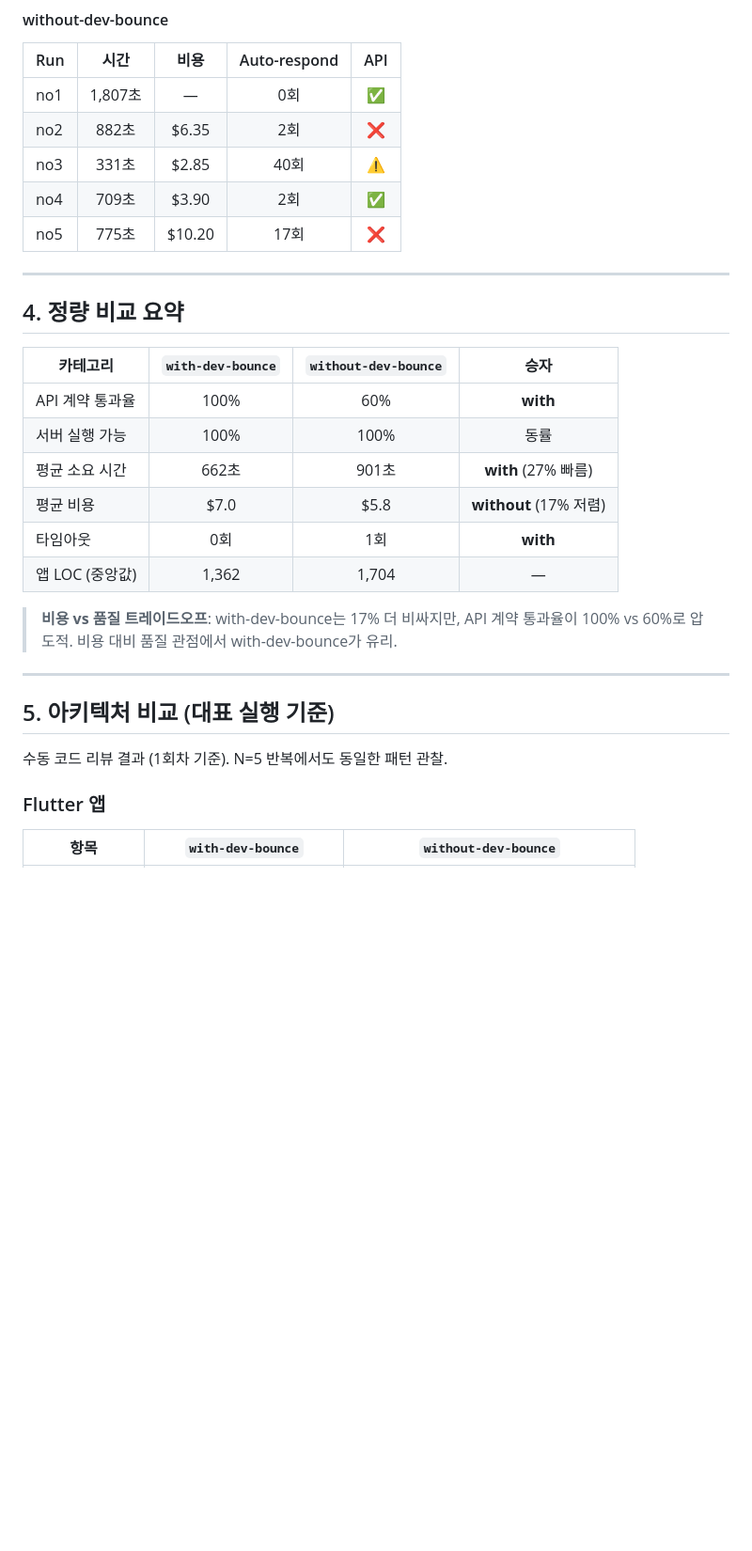
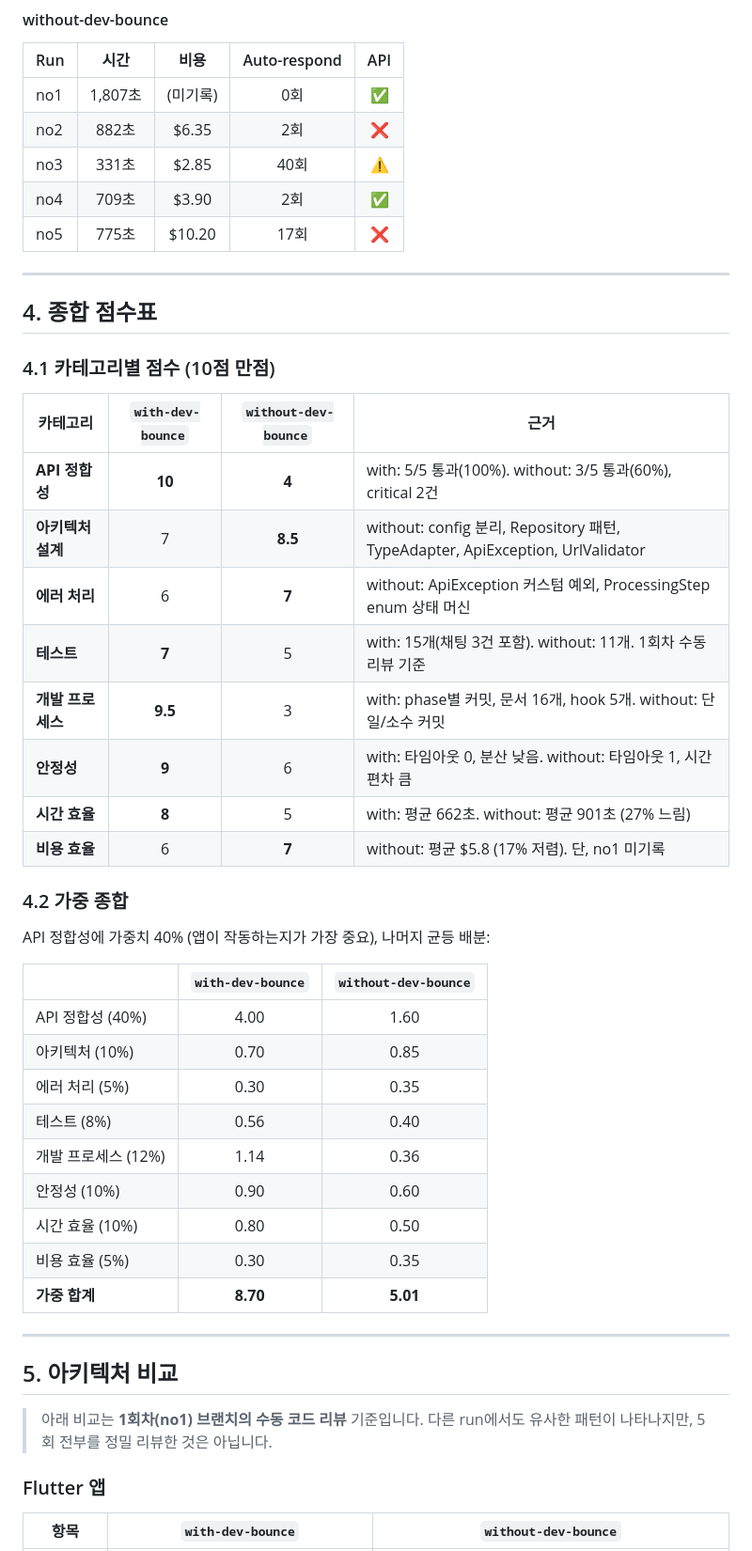
Before and after one commit to kangraemin/youtube-helper, a Markdown page: README.md, the part around one of its changes. Shown at 94% size. GitHub-like rendering; blank space fills up the shorter version.

```diff
--- a/README.md
+++ b/README.md
@@ -98,7 +100,7 @@ without-dev-bounce에서 발생한 API 불일치는 전형적인 **크로스 언
 
 | Run | 시간 | 비용 | Auto-respond | API |
 |-----|:----:|:----:|:------------:|:---:|
-| no1 | 1,807초 | — | 0회 | ✅ |
+| no1 | 1,807초 | (미기록) | 0회 | ✅ |
 | no2 | 882초 | $6.35 | 2회 | ❌ |
 | no3 | 331초 | $2.85 | 40회 | ⚠️ |
 | no4 | 709초 | $3.90 | 2회 | ✅ |
@@ -106,24 +108,42 @@ without-dev-bounce에서 발생한 API 불일치는 전형적인 **크로스 언
 
 ---
 
-## 4. 정량 비교 요약
+## 4. 종합 점수표
 
-| 카테고리 | `with-dev-bounce` | `without-dev-bounce` | 승자 |
-|---------|:-:|:-:|:---:|
-| API 계약 통과율 | 100% | 60% | **with** |
-| 서버 실행 가능 | 100% | 100% | 동률 |
-| 평균 소요 시간 | 662초 | 901초 | **with** (27% 빠름) |
-| 평균 비용 | $7.0 | $5.8 | **without** (17% 저렴) |
-| 타임아웃 | 0회 | 1회 | **with** |
-| 앱 LOC (중앙값) | 1,362 | 1,704 | — |
+### 4.1 카테고리별 점수 (10점 만점)
 
-> **비용 vs 품질 트레이드오프**: with-dev-bounce는 17% 더 비싸지만, API 계약 통과율이 100% vs 60%로 압도적. 비용 대비 품질 관점에서 with-dev-bounce가 유리.
+| 카테고리 | `with-dev-bounce` | `without-dev-bounce` | 근거 |
+|---------|:-:|:-:|------|
+| **API 정합성** | **10** | **4** | with: 5/5 통과(100%). without: 3/5 통과(60%), critical 2건 |
+| **아키텍처 설계** | 7 | **8.5** | without: config 분리, Repository 패턴, TypeAdapter, ApiException, UrlValidator |
+| **에러 처리** | 6 | **7** | without: ApiException 커스텀 예외, ProcessingStep enum 상태 머신 |
+| **테스트** | **7** | 5 | with: 15개(채팅 3건 포함). without: 11개. 1회차 수동 리뷰 기준 |
+| **개발 프로세스** | **9.5** | 3 | with: phase별 커밋, 문서 16개, hook 5개. without: 단일/소수 커밋 |
+| **안정성** | **9** | 6 | with: 타임아웃 0, 분산 낮음. without: 타임아웃 1, 시간 편차 큼 |
+| **시간 효율** | **8** | 5 | with: 평균 662초. without: 평균 901초 (27% 느림) |
+| **비용 효율** | 6 | **7** | without: 평균 $5.8 (17% 저렴). 단, no1 미기록 |
+
+### 4.2 가중 종합
+
+API 정합성에 가중치 40% (앱이 작동하는지가 가장 중요), 나머지 균등 배분:
+
+| | `with-dev-bounce` | `without-dev-bounce` |
+|--|:-:|:-:|
+| API 정합성 (40%) | 4.00 | 1.60 |
+| 아키텍처 (10%) | 0.70 | 0.85 |
+| 에러 처리 (5%) | 0.30 | 0.35 |
+| 테스트 (8%) | 0.56 | 0.40 |
+| 개발 프로세스 (12%) | 1.14 | 0.36 |
+| 안정성 (10%) | 0.90 | 0.60 |
+| 시간 효율 (10%) | 0.80 | 0.50 |
+| 비용 효율 (5%) | 0.30 | 0.35 |
+| **가중 합계** | **8.70** | **5.01** |
 
 ---
 
-## 5. 아키텍처 비교 (대표 실행 기준)
+## 5. 아키텍처 비교
 
-수동 코드 리뷰 결과 (1회차 기준). N=5 반복에서도 동일한 패턴 관찰.
+> 아래 비교는 **1회차(no1) 브랜치의 수동 코드 리뷰** 기준입니다. 다른 run에서도 유사한 패턴이 나타나지만, 5회 전부를 정밀 리뷰한 것은 아닙니다.
 
 ### Flutter 앱
 
```
Also changed, not shown: other parts of README.md (+94 -20 lines).
